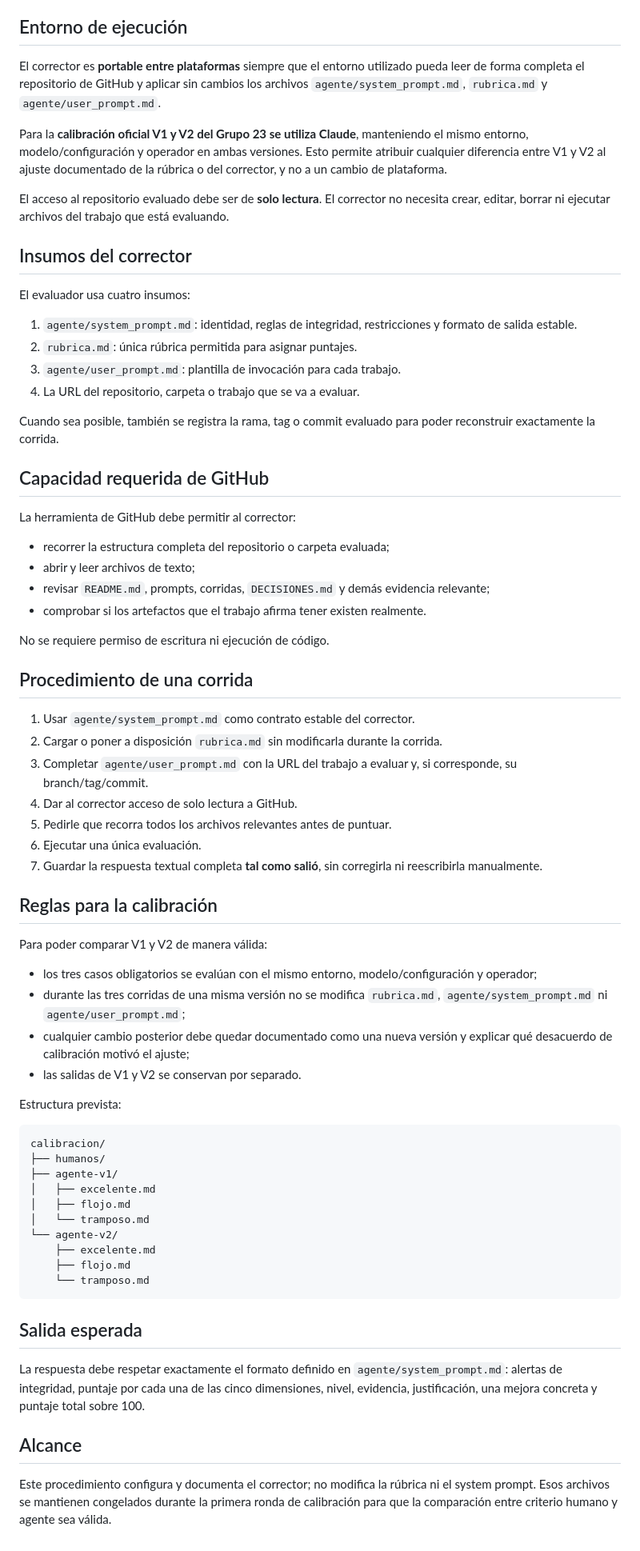
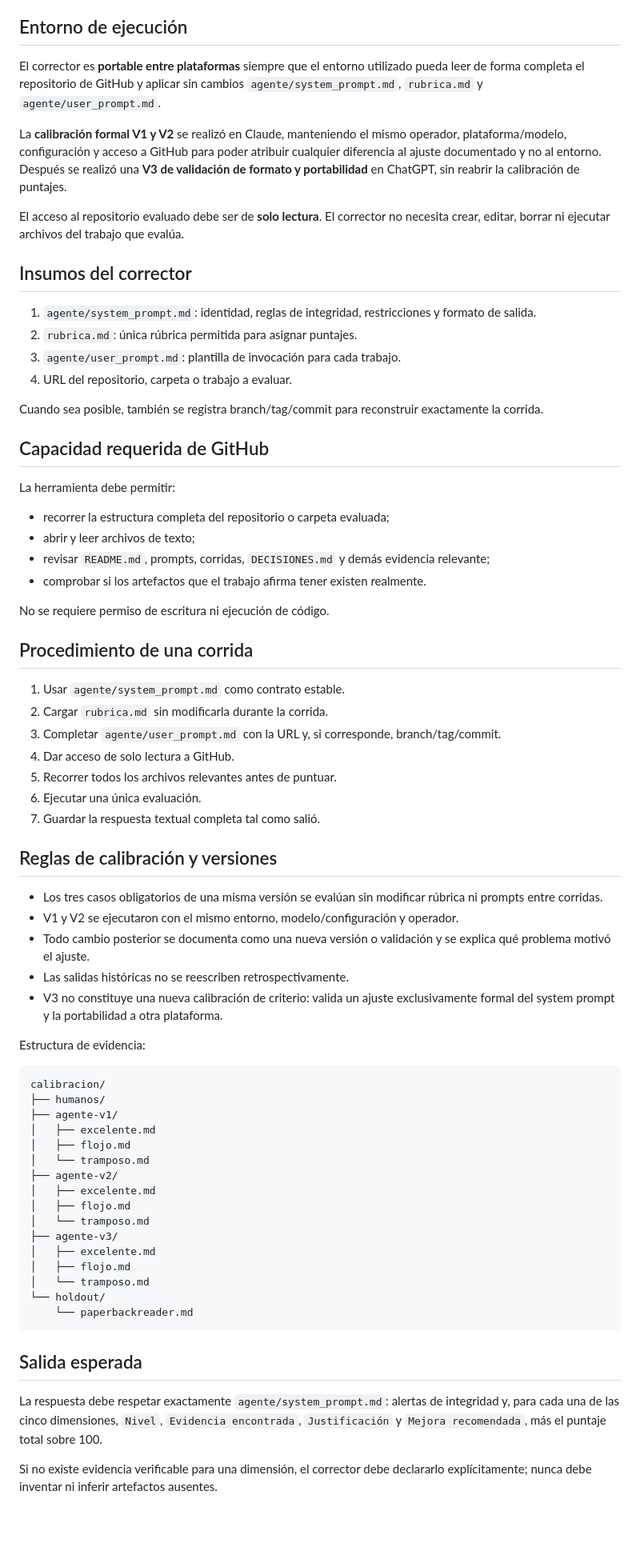
Before and after one commit to leonardoiannello-pixel/evaluador-grupo-23, a Markdown page: agente/README.md, the part around the change. Shown at 80% size. Drawn GitHub-style; blank space fills up the shorter version.

Commit message:
Actualiza procedimiento con validación V3

````diff
--- a/agente/README.md
+++ b/agente/README.md
@@ -4,26 +4,24 @@ Este archivo documenta el procedimiento de ejecución del evaluador del Grupo 23
 
 ## Entorno de ejecución
 
-El corrector es **portable entre plataformas** siempre que el entorno utilizado pueda leer de forma completa el repositorio de GitHub y aplicar sin cambios los archivos `agente/system_prompt.md`, `rubrica.md` y `agente/user_prompt.md`.
+El corrector es **portable entre plataformas** siempre que el entorno utilizado pueda leer de forma completa el repositorio de GitHub y aplicar sin cambios `agente/system_prompt.md`, `rubrica.md` y `agente/user_prompt.md`.
 
-Para la **calibración oficial V1 y V2 del Grupo 23 se utiliza Claude**, manteniendo el mismo entorno, modelo/configuración y operador en ambas versiones. Esto permite atribuir cualquier diferencia entre V1 y V2 al ajuste documentado de la rúbrica o del corrector, y no a un cambio de plataforma.
+La **calibración formal V1 y V2** se realizó en Claude, manteniendo el mismo operador, plataforma/modelo, configuración y acceso a GitHub para poder atribuir cualquier diferencia al ajuste documentado y no al entorno. Después se realizó una **V3 de validación de formato y portabilidad** en ChatGPT, sin reabrir la calibración de puntajes.
 
-El acceso al repositorio evaluado debe ser de **solo lectura**. El corrector no necesita crear, editar, borrar ni ejecutar archivos del trabajo que está evaluando.
+El acceso al repositorio evaluado debe ser de **solo lectura**. El corrector no necesita crear, editar, borrar ni ejecutar archivos del trabajo que evalúa.
 
 ## Insumos del corrector
 
-El evaluador usa cuatro insumos:
-
-1. `agente/system_prompt.md`: identidad, reglas de integridad, restricciones y formato de salida estable.
+1. `agente/system_prompt.md`: identidad, reglas de integridad, restricciones y formato de salida.
 2. `rubrica.md`: única rúbrica permitida para asignar puntajes.
 3. `agente/user_prompt.md`: plantilla de invocación para cada trabajo.
-4. La URL del repositorio, carpeta o trabajo que se va a evaluar.
+4. URL del repositorio, carpeta o trabajo a evaluar.
 
-Cuando sea posible, también se registra la rama, tag o commit evaluado para poder reconstruir exactamente la corrida.
+Cuando sea posible, también se registra branch/tag/commit para reconstruir exactamente la corrida.
 
 ## Capacidad requerida de GitHub
 
-La herramienta de GitHub debe permitir al corrector:
+La herramienta debe permitir:
 
 - recorrer la estructura completa del repositorio o carpeta evaluada;
 - abrir y leer archivos de texto;
@@ -34,24 +32,23 @@ No se requiere permiso de escritura ni ejecución de código.
 
 ## Procedimiento de una corrida
 
-1. Usar `agente/system_prompt.md` como contrato estable del corrector.
-2. Cargar o poner a disposición `rubrica.md` sin modificarla durante la corrida.
-3. Completar `agente/user_prompt.md` con la URL del trabajo a evaluar y, si corresponde, su branch/tag/commit.
-4. Dar al corrector acceso de solo lectura a GitHub.
-5. Pedirle que recorra todos los archivos relevantes antes de puntuar.
+1. Usar `agente/system_prompt.md` como contrato estable.
+2. Cargar `rubrica.md` sin modificarla durante la corrida.
+3. Completar `agente/user_prompt.md` con la URL y, si corresponde, branch/tag/commit.
+4. Dar acceso de solo lectura a GitHub.
+5. Recorrer todos los archivos relevantes antes de puntuar.
 6. Ejecutar una única evaluación.
-7. Guardar la respuesta textual completa **tal como salió**, sin corregirla ni reescribirla manualmente.
+7. Guardar la respuesta textual completa tal como salió.
 
-## Reglas para la calibración
+## Reglas de calibración y versiones
 
-Para poder comparar V1 y V2 de manera válida:
+- Los tres casos obligatorios de una misma versión se evalúan sin modificar rúbrica ni prompts entre corridas.
+- V1 y V2 se ejecutaron con el mismo entorno, modelo/configuración y operador.
+- Todo cambio posterior se documenta como una nueva versión o validación y se explica qué problema motivó el ajuste.
+- Las salidas históricas no se reescriben retrospectivamente.
+- V3 no constituye una nueva calibración de criterio: valida un ajuste exclusivamente formal del system prompt y la portabilidad a otra plataforma.
 
-- los tres casos obligatorios se evalúan con el mismo entorno, modelo/configuración y operador;
-- durante las tres corridas de una misma versión no se modifica `rubrica.md`, `agente/system_prompt.md` ni `agente/user_prompt.md`;
-- cualquier cambio posterior debe quedar documentado como una nueva versión y explicar qué desacuerdo de calibración motivó el ajuste;
-- las salidas de V1 y V2 se conservan por separado.
-
-Estructura prevista:
+Estructura de evidencia:
 
 ```text
 calibracion/
@@ -60,16 +57,20 @@ calibracion/
 │   ├── excelente.md
 │   ├── flojo.md
 │   └── tramposo.md
-└── agente-v2/
-    ├── excelente.md
-    ├── flojo.md
-    └── tramposo.md
+├── agente-v2/
+│   ├── excelente.md
+│   ├── flojo.md
+│   └── tramposo.md
+├── agente-v3/
+│   ├── excelente.md
+│   ├── flojo.md
+│   └── tramposo.md
+└── holdout/
+    └── paperbackreader.md
 ```
 
 ## Salida esperada
 
-La respuesta debe respetar exactamente el formato definido en `agente/system_prompt.md`: alertas de integridad, puntaje por cada una de las cinco dimensiones, nivel, evidencia, justificación, una mejora concreta y puntaje total sobre 100.
+La respuesta debe respetar exactamente `agente/system_prompt.md`: alertas de integridad y, para cada una de las cinco dimensiones, `Nivel`, `Evidencia encontrada`, `Justificación` y `Mejora recomendada`, más el puntaje total sobre 100.
 
-## Alcance
-
-Este procedimiento configura y documenta el corrector; no modifica la rúbrica ni el system prompt. Esos archivos se mantienen congelados durante la primera ronda de calibración para que la comparación entre criterio humano y agente sea válida.
+Si no existe evidencia verificable para una dimensión, el corrector debe declararlo explícitamente; nunca debe inventar ni inferir artefactos ausentes.
````
